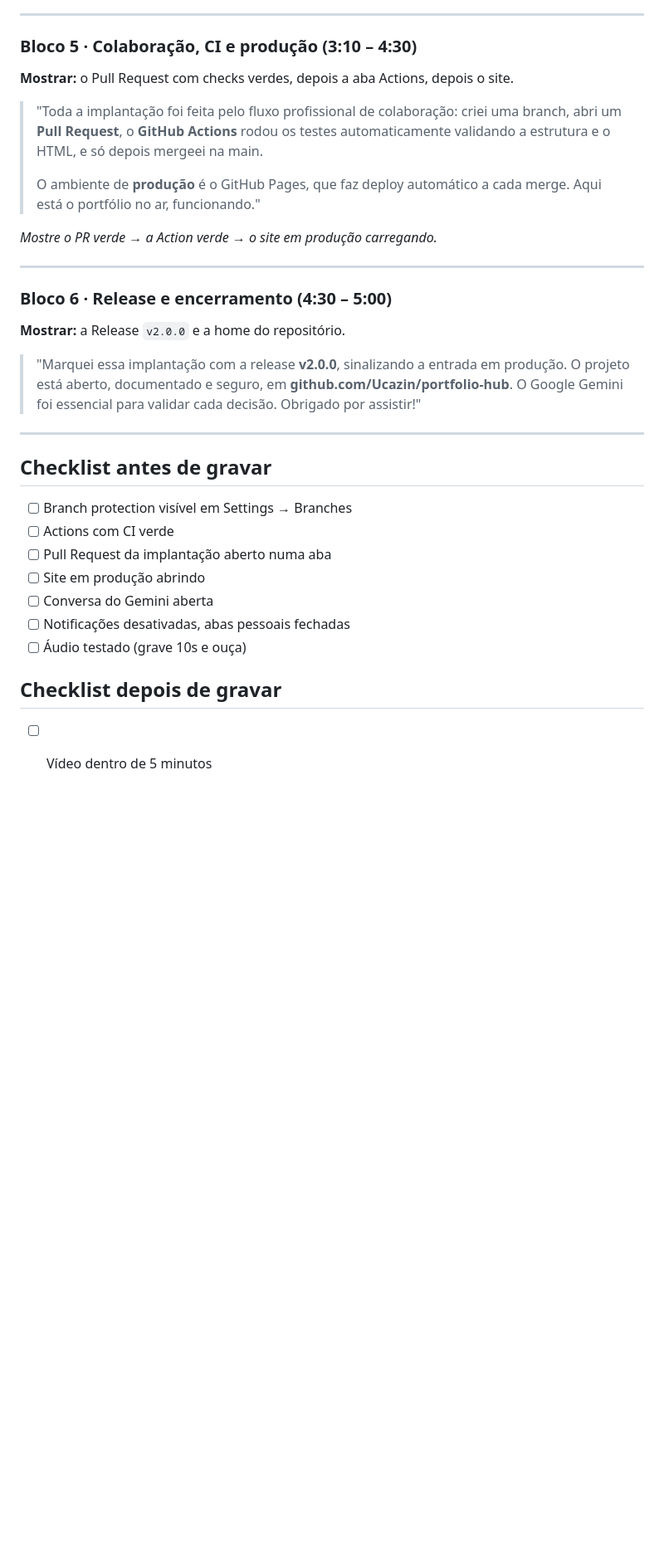
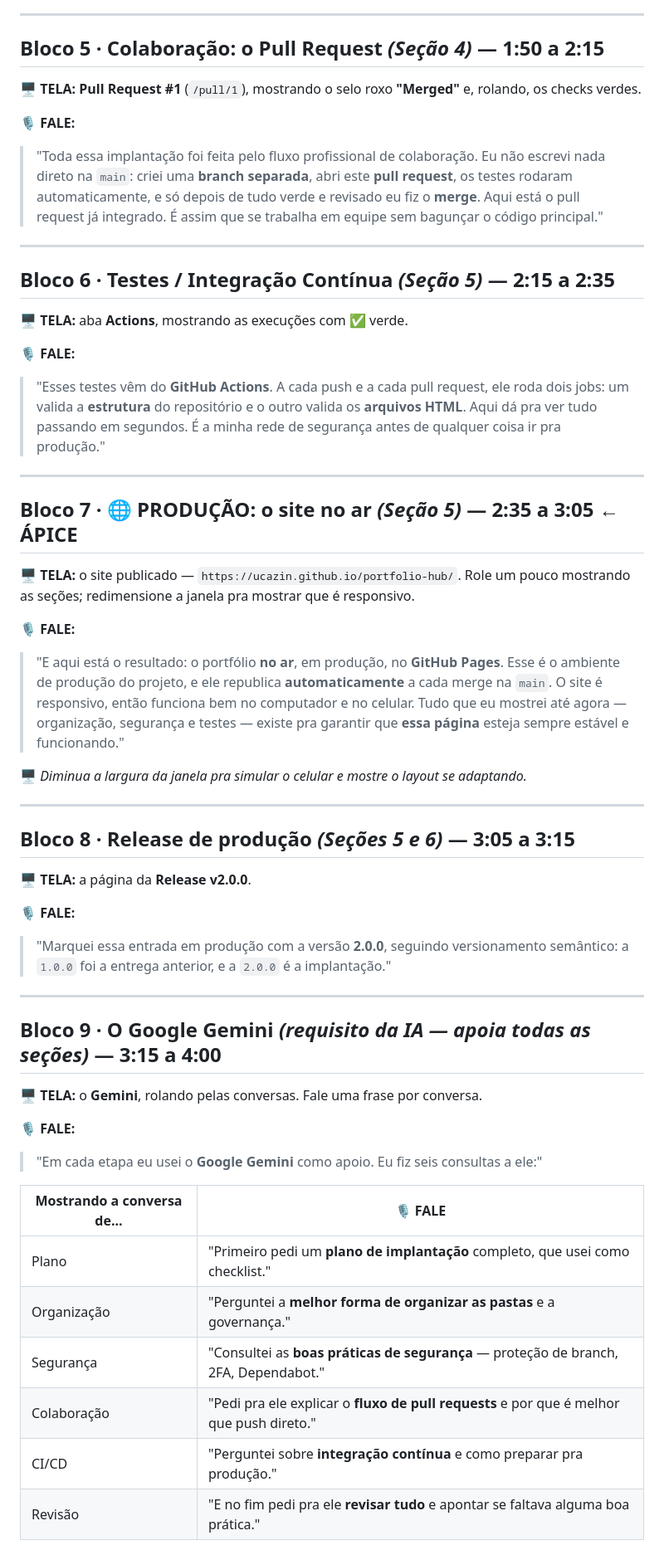
Before and after one commit to Ucazin/portfolio-hub, a Markdown page: docs/implantacao/roteiro-video-final.md, the part around one of its changes. Shown at 83% size. GitHub-like rendering; blank space fills up the shorter version.

```diff
--- a/docs/implantacao/roteiro-video-final.md
+++ b/docs/implantacao/roteiro-video-final.md
@@ -78,42 +82,69 @@
 
 ---
 
-### Bloco 5 · Colaboração, CI e produção (3:10 – 4:30)
+## Bloco 5 · Colaboração: o Pull Request *(Seção 4)* — 1:50 a 2:15
 
-**Mostrar:** o Pull Request com checks verdes, depois a aba Actions, depois o site.
+🖥️ **TELA:** **Pull Request #1** (`/pull/1`), mostrando o selo roxo **"Merged"** e, rolando, os checks verdes.
 
-> "Toda a implantação foi feita pelo fluxo profissional de colaboração: criei uma
-> branch, abri um **Pull Request**, o **GitHub Actions** rodou os testes
-> automaticamente validando a estrutura e o HTML, e só depois mergeei na main.
->
-> O ambiente de **produção** é o GitHub Pages, que faz deploy automático a cada
-> merge. Aqui está o portfólio no ar, funcionando."
-
-*Mostre o PR verde → a Action verde → o site em produção carregando.*
+🎙️ **FALE:**
+> "Toda essa implantação foi feita pelo fluxo profissional de colaboração. Eu não
+> escrevi nada direto na `main`: criei uma **branch separada**, abri este **pull
+> request**, os testes rodaram automaticamente, e só depois de tudo verde e
+> revisado eu fiz o **merge**. Aqui está o pull request já integrado. É assim que se
+> trabalha em equipe sem bagunçar o código principal."
 
 ---
 
-### Bloco 6 · Release e encerramento (4:30 – 5:00)
+## Bloco 6 · Testes / Integração Contínua *(Seção 5)* — 2:15 a 2:35
 
-**Mostrar:** a Release `v2.0.0` e a home do repositório.
+🖥️ **TELA:** aba **Actions**, mostrando as execuções com ✅ verde.
 
-> "Marquei essa implantação com a release **v2.0.0**, sinalizando a entrada em
-> produção. O projeto está aberto, documentado e seguro, em
-> **github.com/Ucazin/portfolio-hub**. O Google Gemini foi essencial para validar
-> cada decisão. Obrigado por assistir!"
+🎙️ **FALE:**
+> "Esses testes vêm do **GitHub Actions**. A cada push e a cada pull request, ele
+> roda dois jobs: um valida a **estrutura** do repositório e o outro valida os
+> **arquivos HTML**. Aqui dá pra ver tudo passando em segundos. É a minha rede de
+> segurança antes de qualquer coisa ir pra produção."
 
 ---
 
-## Checklist antes de gravar
+## Bloco 7 · 🌐 PRODUÇÃO: o site no ar *(Seção 5)* — 2:35 a 3:05  ← ÁPICE
 
-- [ ] Branch protection visível em Settings → Branches
-- [ ] Actions com CI verde
-- [ ] Pull Request da implantação aberto numa aba
-- [ ] Site em produção abrindo
-- [ ] Conversa do Gemini aberta
-- [ ] Notificações desativadas, abas pessoais fechadas
-- [ ] Áudio testado (grave 10s e ouça)
+🖥️ **TELA:** o site publicado — `https://ucazin.github.io/portfolio-hub/`. Role um pouco mostrando as seções; redimensione a janela pra mostrar que é responsivo.
 
-## Checklist depois de gravar
+🎙️ **FALE:**
+> "E aqui está o resultado: o portfólio **no ar**, em produção, no **GitHub Pages**.
+> Esse é o ambiente de produção do projeto, e ele republica **automaticamente** a
+> cada merge na `main`. O site é responsivo, então funciona bem no computador e no
+> celular. Tudo que eu mostrei até agora — organização, segurança e testes — existe
+> pra garantir que **essa página** esteja sempre estável e funcionando."
 
-- [ ] Vídeo dentro de 5 minutos
+🖥️ *Diminua a largura da janela pra simular o celular e mostre o layout se adaptando.*
+
+---
+
+## Bloco 8 · Release de produção *(Seções 5 e 6)* — 3:05 a 3:15
+
+🖥️ **TELA:** a página da **Release v2.0.0**.
+
+🎙️ **FALE:**
+> "Marquei essa entrada em produção com a versão **2.0.0**, seguindo versionamento
+> semântico: a `1.0.0` foi a entrega anterior, e a `2.0.0` é a implantação."
+
+---
+
+## Bloco 9 · O Google Gemini *(requisito da IA — apoia todas as seções)* — 3:15 a 4:00
+
+🖥️ **TELA:** o **Gemini**, rolando pelas conversas. Fale uma frase por conversa.
+
+🎙️ **FALE:**
+> "Em cada etapa eu usei o **Google Gemini** como apoio. Eu fiz seis consultas a ele:"
+
+| Mostrando a conversa de... | 🎙️ FALE |
+|---|---|
+| Plano | "Primeiro pedi um **plano de implantação** completo, que usei como checklist." |
+| Organização | "Perguntei a **melhor forma de organizar as pastas** e a governança." |
+| Segurança | "Consultei as **boas práticas de segurança** — proteção de branch, 2FA, Dependabot." |
+| Colaboração | "Pedi pra ele explicar o **fluxo de pull requests** e por que é melhor que push direto." |
+| CI/CD | "Perguntei sobre **integração contínua** e como preparar pra produção." |
+| Revisão | "E no fim pedi pra ele **revisar tudo** e apontar se faltava alguma boa prática." |
+
```
Also changed, not shown: other parts of docs/implantacao/roteiro-video-final.md (+97 -50 lines).
